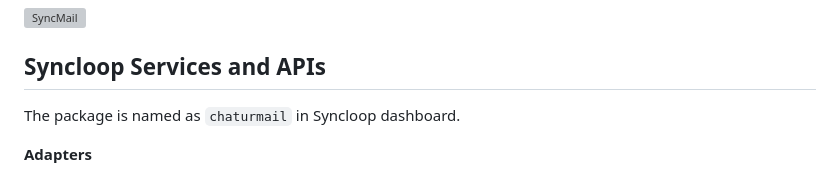
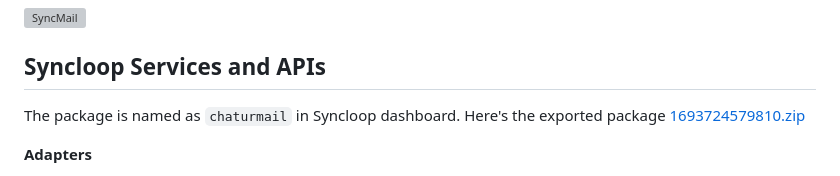
Before and after one commit to WilfredAlmeida/syncmail, a Markdown page: README.md, the part around the change. Drawn GitHub-style; grey boxes are pictures that could not be loaded.

Commit message:
docs: exported package in README

```diff
--- a/README.md
+++ b/README.md
@@ -27,7 +27,8 @@ Tech Used:
 
 
 ## Syncloop Services and APIs
-The package is named as `chaturmail` in Syncloop dashboard.
+The package is named as `chaturmail` in Syncloop dashboard. Here's the exported package [1693724579810.zip](https://github.com/WilfredAlmeida/syncmail/files/12505337/1693724579810.zip)
+
 
 **Adapters**
 - `/chaturMail/adapter/connection/mydb`: Connection to the MySQL database
```
